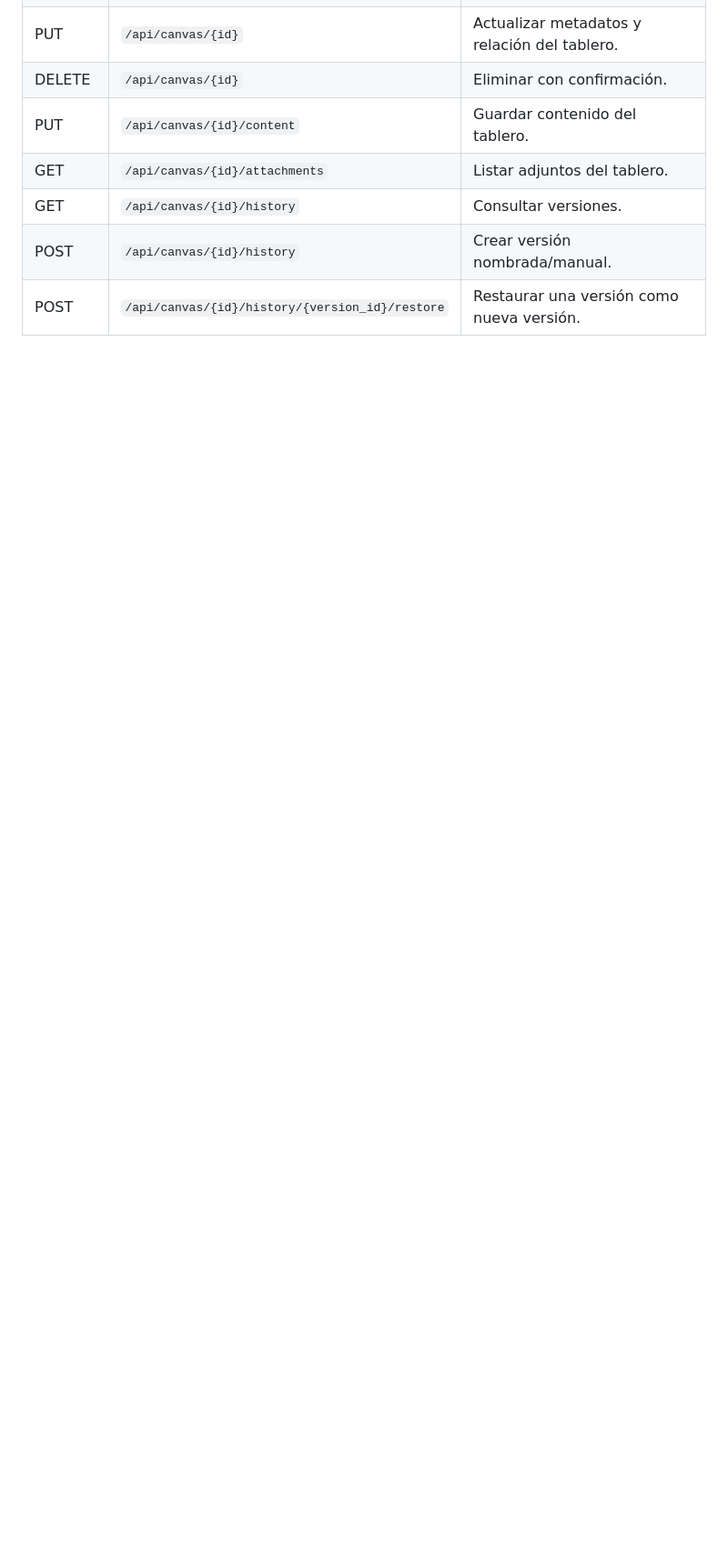
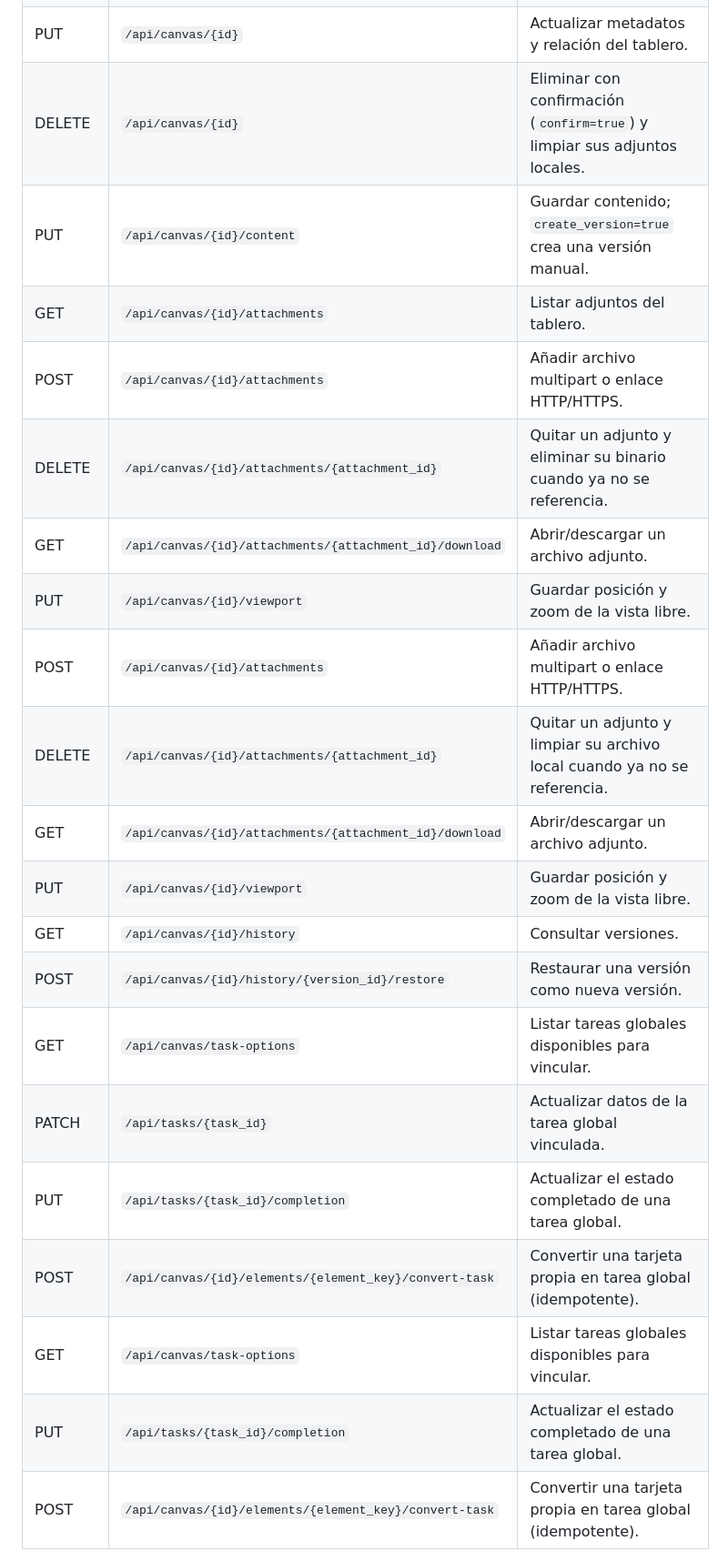
Before and after one commit to Franxescoo/FOOCUS, a Markdown page: docs/FOOCUS_CANVAS_SPEC.md, the part around one of its changes. Shown at 91% size. Rendered like a GitHub page; blank space fills up the shorter version.

Commit message:
docs: align Canvas spec with implemented APIs and current progress

```diff
--- a/docs/FOOCUS_CANVAS_SPEC.md
+++ b/docs/FOOCUS_CANVAS_SPEC.md
@@ -183,8 +185,22 @@ Restricciones recomendadas:
 | PUT | `/api/canvas/{id}` | Actualizar metadatos y relación del tablero. |
-| DELETE | `/api/canvas/{id}` | Eliminar con confirmación. |
-| PUT | `/api/canvas/{id}/content` | Guardar contenido del tablero. |
-| GET | `/api/canvas/{id}/attachments` | Listar adjuntos del tablero. |\n| POST | `/api/canvas/{id}/attachments` | Añadir archivo multipart o enlace HTTP/HTTPS. |\n| DELETE | `/api/canvas/{id}/attachments/{attachment_id}` | Quitar un adjunto y limpiar su archivo local cuando ya no se referencia. |\n| GET | `/api/canvas/{id}/attachments/{attachment_id}/download` | Abrir/descargar un archivo adjunto. |\n| PUT | `/api/canvas/{id}/viewport` | Guardar posición y zoom de la vista libre. |
+| DELETE | `/api/canvas/{id}` | Eliminar con confirmación (`confirm=true`) y limpiar sus adjuntos locales. |
+| PUT | `/api/canvas/{id}/content` | Guardar contenido; `create_version=true` crea una versión manual. |
+| GET | `/api/canvas/{id}/attachments` | Listar adjuntos del tablero. |
+| POST | `/api/canvas/{id}/attachments` | Añadir archivo multipart o enlace HTTP/HTTPS. |
+| DELETE | `/api/canvas/{id}/attachments/{attachment_id}` | Quitar un adjunto y eliminar su binario cuando ya no se referencia. |
+| GET | `/api/canvas/{id}/attachments/{attachment_id}/download` | Abrir/descargar un archivo adjunto. |
+| PUT | `/api/canvas/{id}/viewport` | Guardar posición y zoom de la vista libre. |
+| POST | `/api/canvas/{id}/attachments` | Añadir archivo multipart o enlace HTTP/HTTPS. |
+| DELETE | `/api/canvas/{id}/attachments/{attachment_id}` | Quitar un adjunto y limpiar su archivo local cuando ya no se referencia. |
+| GET | `/api/canvas/{id}/attachments/{attachment_id}/download` | Abrir/descargar un archivo adjunto. |
+| PUT | `/api/canvas/{id}/viewport` | Guardar posición y zoom de la vista libre. |
 | GET | `/api/canvas/{id}/history` | Consultar versiones. |
-| POST | `/api/canvas/{id}/history` | Crear versión nombrada/manual. |
-| POST | `/api/canvas/{id}/history/{version_id}/restore` | Restaurar una versión como nueva versión. |\n| GET | `/api/canvas/task-options` | Listar tareas globales disponibles para vincular. |\n| PUT | `/api/tasks/{task_id}/completion` | Actualizar el estado completado de una tarea global. |\n| POST | `/api/canvas/{id}/elements/{element_key}/convert-task` | Convertir una tarjeta propia en tarea global (idempotente). |
+| POST | `/api/canvas/{id}/history/{version_id}/restore` | Restaurar una versión como nueva versión. |
+| GET | `/api/canvas/task-options` | Listar tareas globales disponibles para vincular. |
+| PATCH | `/api/tasks/{task_id}` | Actualizar datos de la tarea global vinculada. |
+| PUT | `/api/tasks/{task_id}/completion` | Actualizar el estado completado de una tarea global. |
+| POST | `/api/canvas/{id}/elements/{element_key}/convert-task` | Convertir una tarjeta propia en tarea global (idempotente). |
+| GET | `/api/canvas/task-options` | Listar tareas globales disponibles para vincular. |
+| PUT | `/api/tasks/{task_id}/completion` | Actualizar el estado completado de una tarea global. |
+| POST | `/api/canvas/{id}/elements/{element_key}/convert-task` | Convertir una tarjeta propia en tarea global (idempotente). |
 
```
Also changed, not shown: other parts of docs/FOOCUS_CANVAS_SPEC.md (+22 -16 lines).
